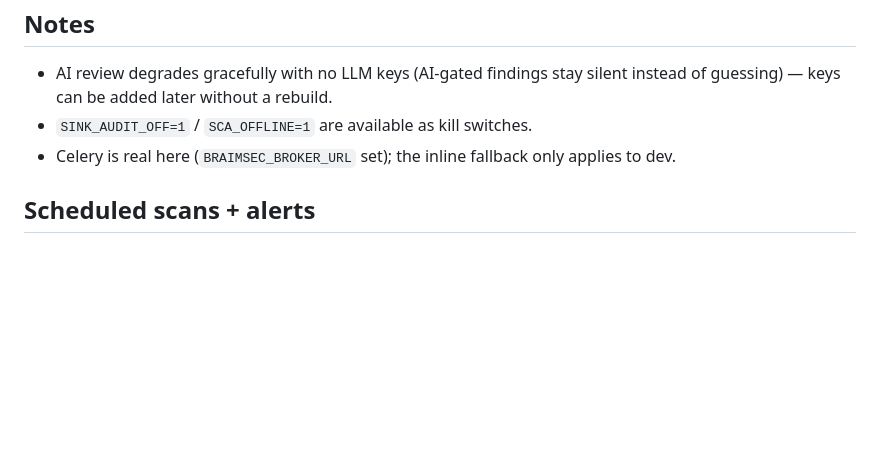
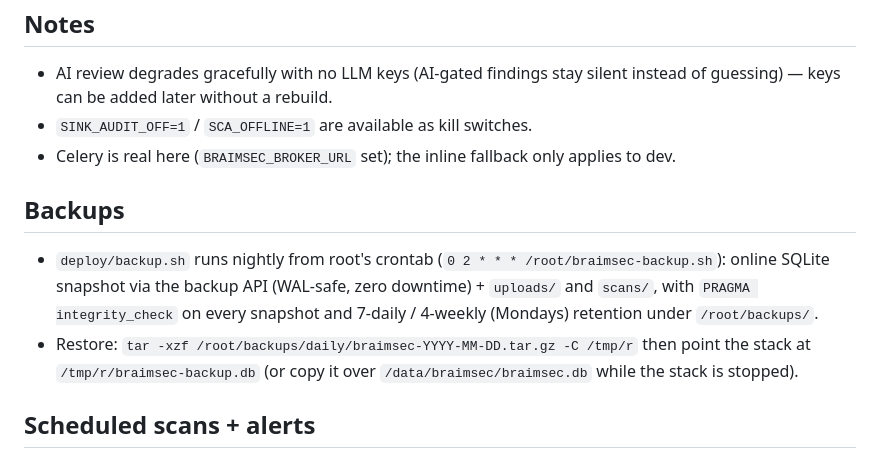
Before and after one commit to mhnfghtsvhrddr-pixel/braimsec, a Markdown page: deploy/README.md, the part around the change. Drawn GitHub-style; blank space fills up the shorter version.

```diff
--- a/deploy/README.md
+++ b/deploy/README.md
@@ -81,6 +81,17 @@ rule edits do NOT take effect until you rebuild).
 - Celery is real here (`BRAIMSEC_BROKER_URL` set); the inline fallback only
   applies to dev.
 
+## Backups
+
+- `deploy/backup.sh` runs nightly from root's crontab
+  (`0 2 * * * /root/braimsec-backup.sh`): online SQLite snapshot via the
+  backup API (WAL-safe, zero downtime) + `uploads/` and `scans/`, with
+  `PRAGMA integrity_check` on every snapshot and 7-daily / 4-weekly
+  (Mondays) retention under `/root/backups/`.
+- Restore: `tar -xzf /root/backups/daily/braimsec-YYYY-MM-DD.tar.gz -C /tmp/r`
+  then point the stack at `/tmp/r/braimsec-backup.db` (or copy it over
+  `/data/braimsec/braimsec.db` while the stack is stopped).
+
 ## Scheduled scans + alerts
 
 - Customers create schedules in the dashboard (⏰ tab) or via
```
